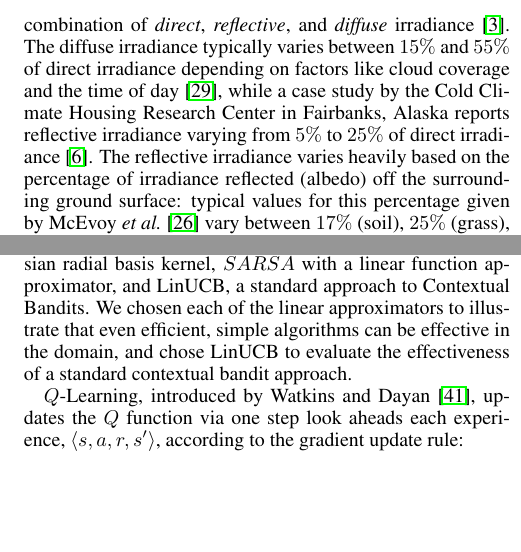
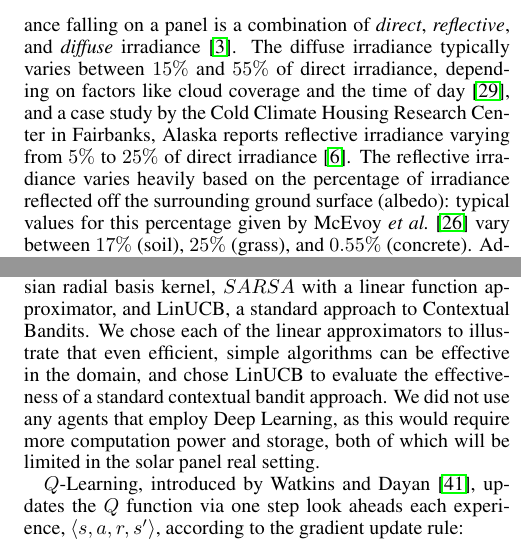
Before and after one commit to david-abel/solar_panels_rl, a LaTeX paper (paper/solarl.tex): two parts of the columns of pages 2 and 3 of 7, joined at a grey line, cut so that both start at the same text, the shorter picture padded with empty space. Compiled offline with pdfLaTeX.

Commit message:
actually adding figure, also some paper edits

```diff
--- a/paper/solarl.tex
+++ b/paper/solarl.tex
@@ -77,6 +77,6 @@ Developments in solar tracking have led to algorithms that are sufficiently accu
 
 % Limitations
-However, prior literature suggests that a variety of factors contribute to the performance of a panel~\cite{King2001}, and so pointing a panel directly at the sun is not always optimal behavior. Specifically, the total solar irradiance falling on a panel is a combination of {\it direct}, {\it reflective}, and {\it diffuse} irradiance~\cite{Benghanem2011}. The diffuse irradiance typically varies between $15\%$ and $55\%$ of direct irradiance depending on factors like cloud coverage and the time of day~\cite{peterson1981ratio}, while a case study by the Cold Climate Housing Research Center in Fairbanks, Alaska reports reflective irradiance varying from $5\%$ to $25\%$ of direct irradiance~\cite{colgan2010}. The reflective irradiance varies heavily based on the percentage of irradiance reflected (albedo) off the surrounding ground surface: typical values for this percentage given by~\citet{mcevoy2003practical} vary between $17\%$ (soil), $25\%$ (grass), and $0.55\%$ (concrete). Additionally, changing weather and atmospheric conditions can affect the optimal panel orientation as well~\cite{Kelly2009}. Thus, under certain conditions, optimal performance may involve prioritizing reflective or diffuse irradiance when direct sunlight is not available.
+However, prior literature suggests that a variety of factors other than direct irradiance contribute to the performance of a panel~\cite{King2001}, and so pointing a panel directly at the sun is not always optimal behavior. Specifically, the total solar irradiance falling on a panel is a combination of {\it direct}, {\it reflective}, and {\it diffuse} irradiance~\cite{Benghanem2011}. The diffuse irradiance typically varies between $15\%$ and $55\%$ of direct irradiance, depending on factors like cloud coverage and the time of day~\cite{peterson1981ratio}, and a case study by the Cold Climate Housing Research Center in Fairbanks, Alaska reports reflective irradiance varying from $5\%$ to $25\%$ of direct irradiance~\cite{colgan2010}. The reflective irradiance varies heavily based on the percentage of irradiance reflected off the surrounding ground surface (albedo): typical values for this percentage given by~\citet{mcevoy2003practical} vary between $17\%$ (soil), $25\%$ (grass), and $0.55\%$ (concrete). Additionally, changing weather and atmospheric conditions can affect the optimal panel orientation as well~\cite{Kelly2009}. Thus, under certain conditions, optimal performance may involve prioritizing reflective or diffuse irradiance when direct sunlight is not available.
 
 As an additional consideration, tracking algorithms require as input a variety of data that require additional hardware such as a barometer, thermometer, or GPS~\cite{Grena2012}, increasing the total cost and system complexity.\footnote{Some tracking algorithms do not require the temperature and pressure but incur a cost of accuracy, such as Algorithm 1 from~\citet{Grena2012}.}
 
@@ -159,7 +159,7 @@ For further background on RL, see~\citet{sutton1998reinforcement} or~\citet{kael
 
 % Agents
 \subsubsection{Agents}
-In this work, we evaluate three relatively simple agents: $Q$-Learning with a Linear Function approximator with a Gaussian radial basis kernel, $SARSA$ with a linear function approximator, and LinUCB, a standard approach to Contextual Bandits. We chosen each of the linear approximators to illustrate that even efficient, simple algorithms can be effective in the domain, and chose LinUCB to evaluate the effectiveness of a standard contextual bandit approach.
+In this work, we evaluate three relatively simple agents: $Q$-Learning with a Linear Function approximator with a Gaussian radial basis kernel, $SARSA$ with a linear function approximator, and LinUCB, a standard approach to Contextual Bandits. We chose each of the linear approximators to illustrate that even efficient, simple algorithms can be effective in the domain, and chose LinUCB to evaluate the effectiveness of a standard contextual bandit approach. We did not use any agents that employ Deep Learning, as this would require more computation power and storage, both of which will be limited in the solar panel real setting.
 
 $Q$-Learning, introduced by~\citet{watkins1992q}, updates the $Q$ function via one step look aheads each experience, $\langle s, a, r, s' \rangle$, according to the gradient update rule:
 \begin{equation}
```
Also changed, not shown: paper/solarl.tex (8 more changed lines), 2 other files.
